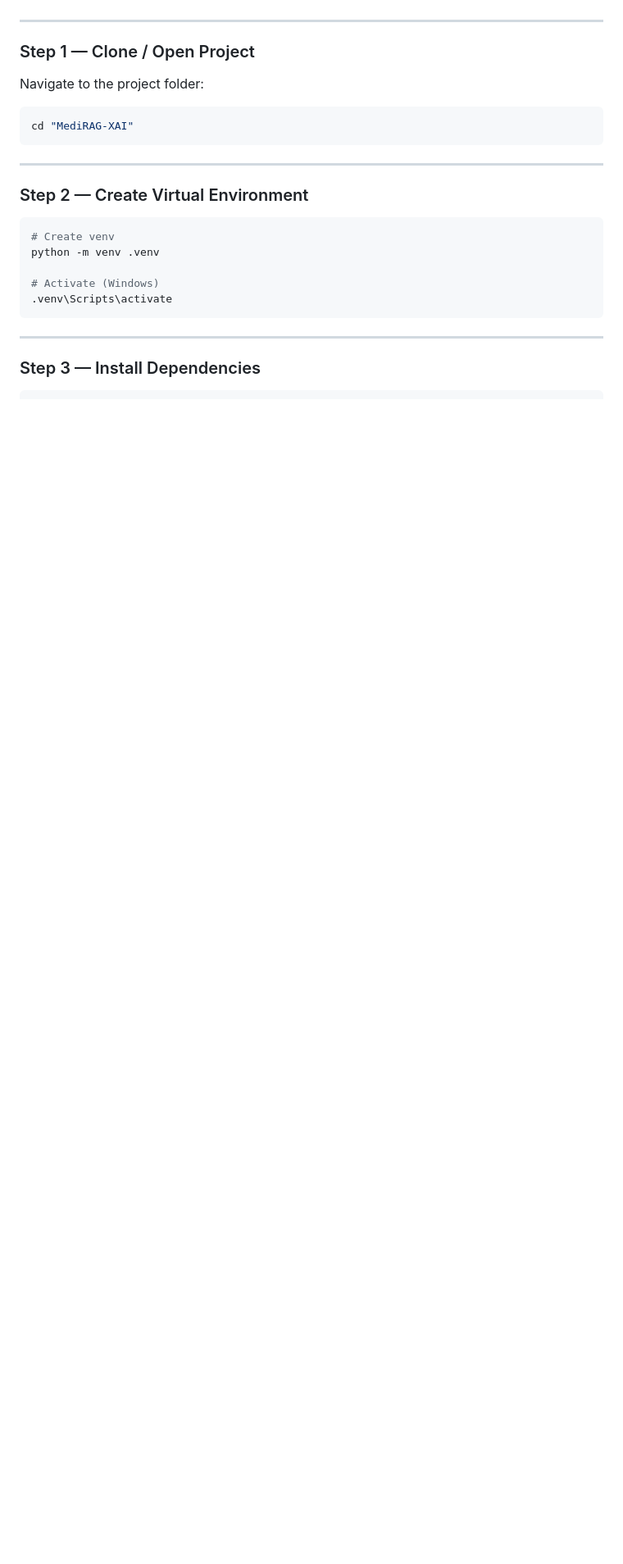
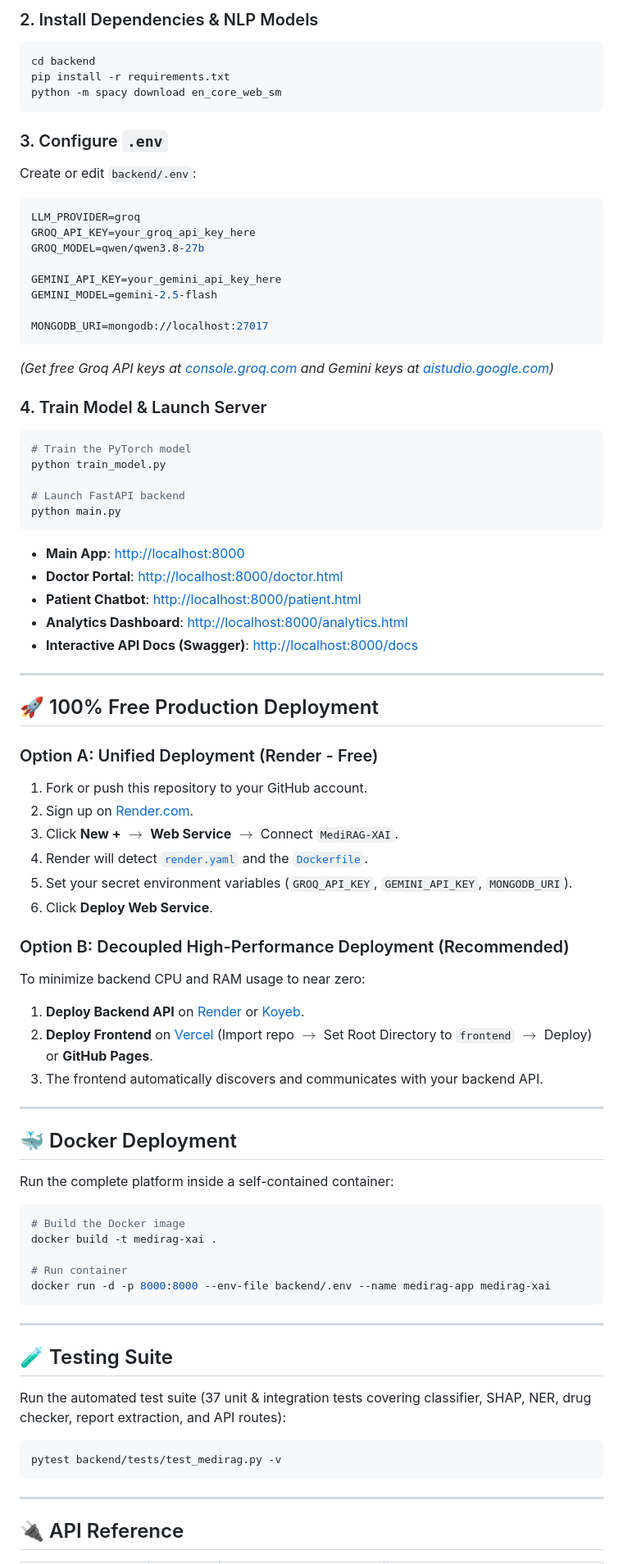
Before and after one commit to daxgandhi/MediRAG-XAI, a Markdown page: README.md, the part around one of its changes. Shown at 82% size. Rendered like a GitHub page; blank space fills up the shorter version.

````diff
--- a/README.md
+++ b/README.md
@@ -80,26 +141,82 @@ MediRAG-XAI/
+### 2. Install Dependencies & NLP Models
+```bash
+cd backend
+pip install -r requirements.txt
+python -m spacy download en_core_web_sm
+```
+
+### 3. Configure `.env`
+Create or edit `backend/.env`:
+```env
+LLM_PROVIDER=groq
+GROQ_API_KEY=your_groq_api_key_here
+GROQ_MODEL=qwen/qwen3.8-27b
+
+GEMINI_API_KEY=your_gemini_api_key_here
+GEMINI_MODEL=gemini-2.5-flash
+
+MONGODB_URI=mongodb://localhost:27017
+```
+*(Get free Groq API keys at [console.groq.com](https://console.groq.com) and Gemini keys at [aistudio.google.com](https://aistudio.google.com))*
+
+### 4. Train Model & Launch Server
+```bash
+# Train the PyTorch model
+python train_model.py
+
+# Launch FastAPI backend
+python main.py
+```
+
+* **Main App**: [http://localhost:8000](http://localhost:8000)
+* **Doctor Portal**: [http://localhost:8000/doctor.html](http://localhost:8000/doctor.html)
+* **Patient Chatbot**: [http://localhost:8000/patient.html](http://localhost:8000/patient.html)
+* **Analytics Dashboard**: [http://localhost:8000/analytics.html](http://localhost:8000/analytics.html)
+* **Interactive API Docs (Swagger)**: [http://localhost:8000/docs](http://localhost:8000/docs)
 
 ---
 
-### Step 1 — Clone / Open Project
+## 🚀 100% Free Production Deployment
 
-Navigate to the project folder:
-```powershell
-cd "MediRAG-XAI"
+### Option A: Unified Deployment (Render - Free)
+1. Fork or push this repository to your GitHub account.
+2. Sign up on [Render.com](https://render.com).
+3. Click **New +** $\rightarrow$ **Web Service** $\rightarrow$ Connect `MediRAG-XAI`.
+4. Render will detect [`render.yaml`](file:///c:/Users/asus/Desktop/New%20folder%20(3)/MediRAG-XAI/render.yaml) and the [`Dockerfile`](file:///c:/Users/asus/Desktop/New%20folder%20(3)/MediRAG-XAI/Dockerfile).
+5. Set your secret environment variables (`GROQ_API_KEY`, `GEMINI_API_KEY`, `MONGODB_URI`).
+6. Click **Deploy Web Service**.
+
+### Option B: Decoupled High-Performance Deployment (Recommended)
+To minimize backend CPU and RAM usage to near zero:
+1. **Deploy Backend API** on [Render](https://render.com) or [Koyeb](https://www.koyeb.com).
+2. **Deploy Frontend** on [Vercel](https://vercel.com) (Import repo $\rightarrow$ Set Root Directory to `frontend` $\rightarrow$ Deploy) or **GitHub Pages**.
+3. The frontend automatically discovers and communicates with your backend API.
+
+---
+
+## 🐳 Docker Deployment
+
+Run the complete platform inside a self-contained container:
+
+```bash
+# Build the Docker image
+docker build -t medirag-xai .
+
+# Run container
+docker run -d -p 8000:8000 --env-file backend/.env --name medirag-app medirag-xai
 ```
 
 ---
 
-### Step 2 — Create Virtual Environment
+## 🧪 Testing Suite
 
-```powershell
-# Create venv
-python -m venv .venv
+Run the automated test suite (37 unit & integration tests covering classifier, SHAP, NER, drug checker, report extraction, and API routes):
 
-# Activate (Windows)
-.venv\Scripts\activate
+```bash
+pytest backend/tests/test_medirag.py -v
 ```
 
 ---
 
-### Step 3 — Install Dependencies
+## 🔌 API Reference
 
````
Also changed, not shown: other parts of README.md (+130 -292 lines).
